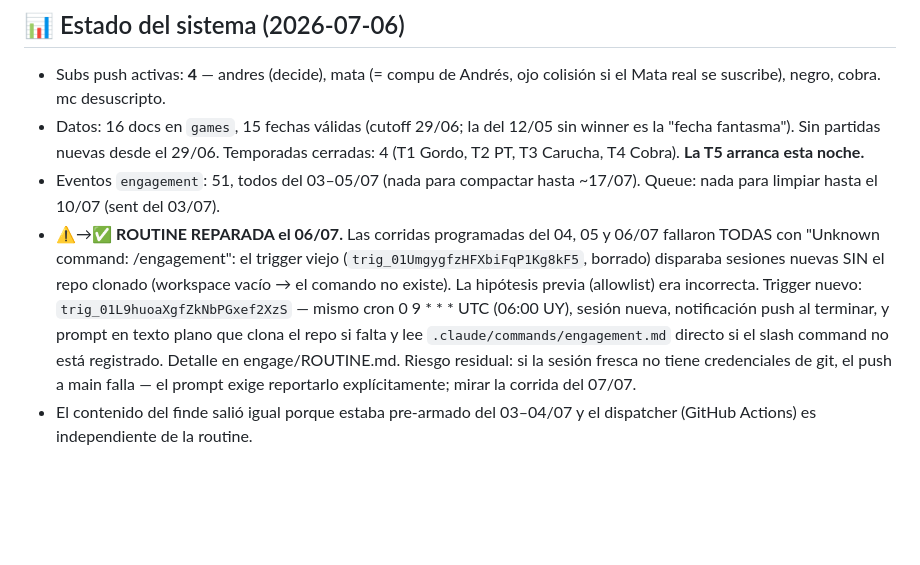
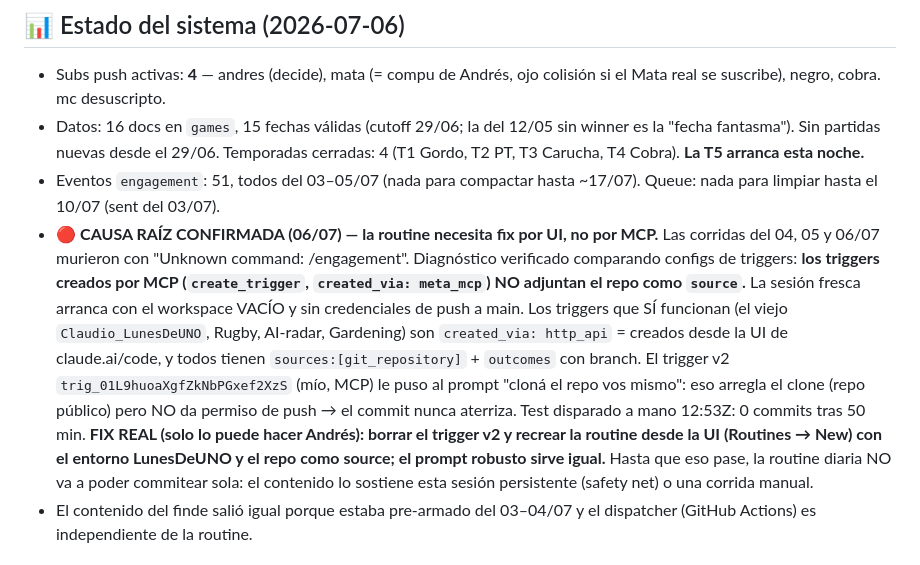
Before and after one commit to Abecedeefege/LunesDeUNO, a Markdown page: engage/learnings.md, the part around the change. Drawn GitHub-style; blank space fills up the shorter version.

Commit message:
learnings: causa raíz del fallo de la routine — triggers MCP no adjuntan repo source (fix por UI)
Co-Authored-By: Claude <noreply@anthropic.com>
Claude-Session: https://claude.ai/code/session_015nKxF3x3k2rsCU3tH5XvwK

```diff
--- a/engage/learnings.md
+++ b/engage/learnings.md
@@ -43,18 +43,22 @@ juega y Tano trae la picada, esperar el answer o la crónica lo confirma.
   arranca esta noche.**
 - Eventos `engagement`: 51, todos del 03–05/07 (nada para compactar hasta
   ~17/07). Queue: nada para limpiar hasta el 10/07 (sent del 03/07).
-- ⚠️→✅ **ROUTINE REPARADA el 06/07.** Las corridas programadas del 04, 05 y
-  06/07 fallaron TODAS con "Unknown command: /engagement": el trigger viejo
-  (`trig_01UmgygfzHFXbiFqP1Kg8kF5`, borrado) disparaba sesiones nuevas SIN el
-  repo clonado (workspace vacío → el comando no existe). La hipótesis previa
-  (allowlist) era incorrecta. Trigger nuevo:
-  `trig_01L9huoaXgfZkNbPGxef2XzS` — mismo cron 0 9 * * * UTC (06:00 UY),
-  sesión nueva, notificación push al terminar, y prompt en texto plano que
-  clona el repo si falta y lee `.claude/commands/engagement.md` directo si el
-  slash command no está registrado. Detalle en engage/ROUTINE.md. Riesgo
-  residual: si la sesión fresca no tiene credenciales de git, el push a main
-  falla — el prompt exige reportarlo explícitamente; mirar la corrida del
-  07/07.
+- 🔴 **CAUSA RAÍZ CONFIRMADA (06/07) — la routine necesita fix por UI, no por MCP.**
+  Las corridas del 04, 05 y 06/07 murieron con "Unknown command: /engagement".
+  Diagnóstico verificado comparando configs de triggers: **los triggers creados
+  por MCP (`create_trigger`, `created_via: meta_mcp`) NO adjuntan el repo como
+  `source`.** La sesión fresca arranca con el workspace VACÍO y sin credenciales
+  de push a main. Los triggers que SÍ funcionan (el viejo `Claudio_LunesDeUNO`,
+  Rugby, AI-radar, Gardening) son `created_via: http_api` = creados desde la UI
+  de claude.ai/code, y todos tienen `sources:[git_repository]` + `outcomes` con
+  branch. El trigger v2 `trig_01L9huoaXgfZkNbPGxef2XzS` (mío, MCP) le puso al
+  prompt "cloná el repo vos mismo": eso arregla el clone (repo público) pero
+  NO da permiso de push → el commit nunca aterriza. Test disparado a mano
+  12:53Z: 0 commits tras 50 min. **FIX REAL (solo lo puede hacer Andrés): borrar
+  el trigger v2 y recrear la routine desde la UI (Routines → New) con el entorno
+  LunesDeUNO y el repo como source; el prompt robusto sirve igual.** Hasta que
+  eso pase, la routine diaria NO va a poder commitear sola: el contenido lo
+  sostiene esta sesión persistente (safety net) o una corrida manual.
 - El contenido del finde salió igual porque estaba pre-armado del 03–04/07 y
   el dispatcher (GitHub Actions) es independiente de la routine.
 
```
